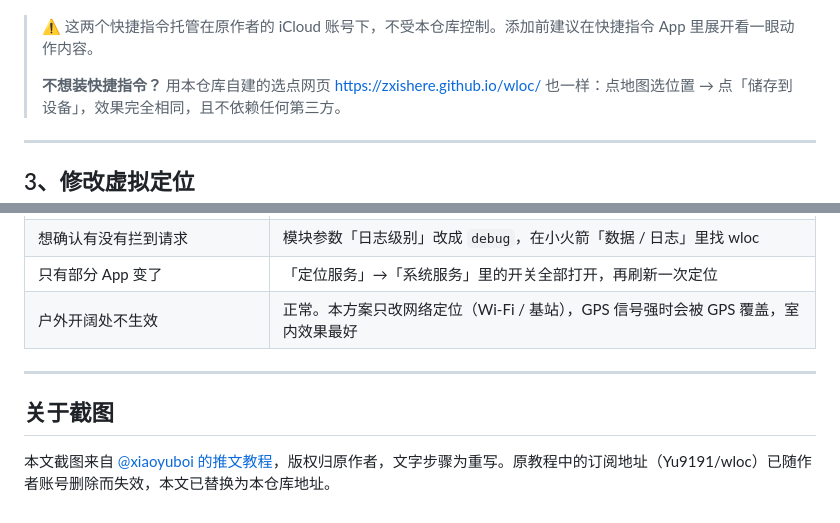
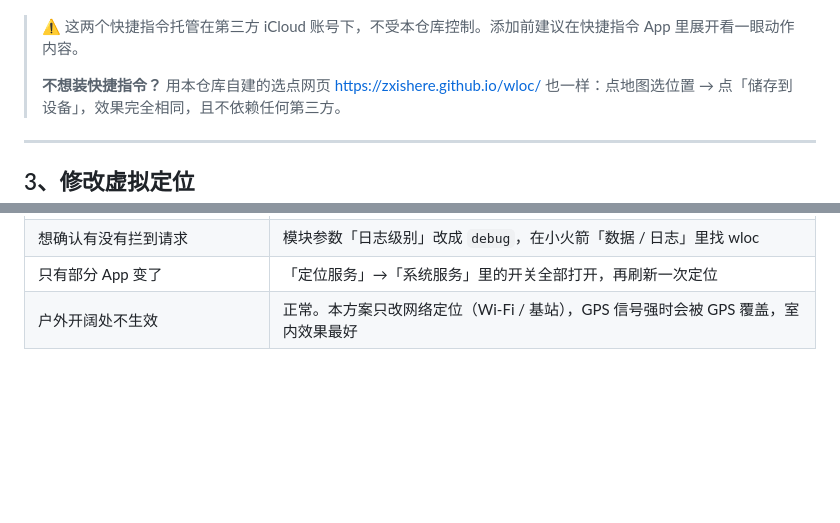
Before and after one commit to zxishere/wloc, a Markdown page: 使用教程.md, 2 parts joined by grey strips. Drawn GitHub-style; blank space fills up the shorter version.

Commit message:
Revise iCloud shortcut warning and remove screenshot info
Updated warning about third-party iCloud shortcuts and removed outdated screenshot attribution.

```diff
--- a/使用教程.md
+++ b/使用教程.md
@@ -67,7 +67,7 @@ https://raw.githubusercontent.com/zxishere/wloc/main/wloc.sgmodule
 
 ![安装快捷指令](images/wloc-09.jpg)
 
-> ⚠️ 这两个快捷指令托管在原作者的 iCloud 账号下，不受本仓库控制。添加前建议在快捷指令 App 里展开看一眼动作内容。
+> ⚠️ 这两个快捷指令托管在第三方 iCloud 账号下，不受本仓库控制。添加前建议在快捷指令 App 里展开看一眼动作内容。
 >
 > **不想装快捷指令？** 用本仓库自建的选点网页 <https://zxishere.github.io/wloc/> 也一样：点地图选位置 → 点「储存到设备」，效果完全相同，且不依赖任何第三方。
 
@@ -112,9 +112,3 @@ https://raw.githubusercontent.com/zxishere/wloc/main/wloc.sgmodule
 | 想确认有没有拦到请求 | 模块参数「日志级别」改成 `debug`，在小火箭「数据 / 日志」里找 wloc |
 | 只有部分 App 变了 | 「定位服务」→「系统服务」里的开关全部打开，再刷新一次定位 |
 | 户外开阔处不生效 | 正常。本方案只改网络定位（Wi-Fi / 基站），GPS 信号强时会被 GPS 覆盖，室内效果最好 |
-
----
-
-## 关于截图
-
-本文截图来自 [@xiaoyuboi 的推文教程](https://x.com/xiaoyuboi/status/2080504555570348292)，版权归原作者，文字步骤为重写。原教程中的订阅地址（Yu9191/wloc）已随作者账号删除而失效，本文已替换为本仓库地址。
```
